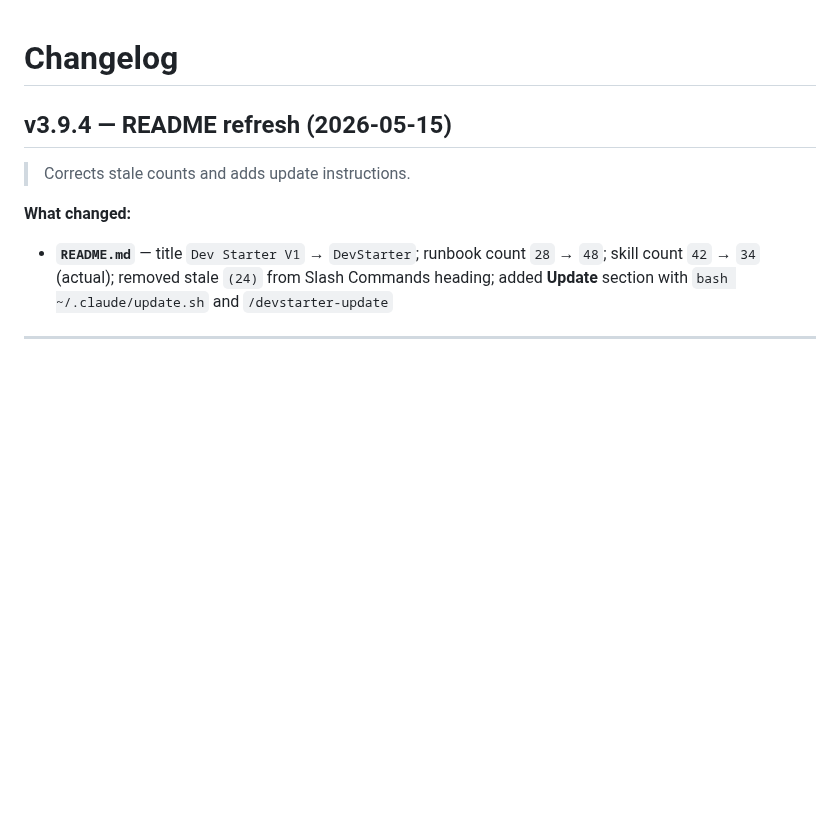
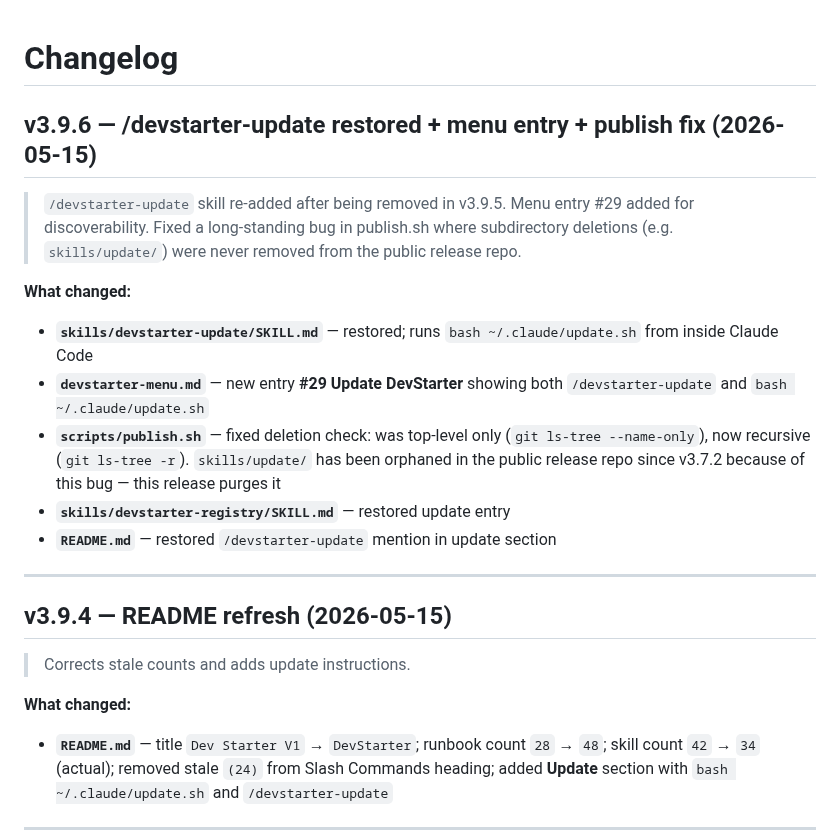
Before and after one commit to clickzika/dev-starter, a Markdown page: CHANGELOG.md, the part around the change. Drawn GitHub-style; blank space fills up the shorter version.

Commit message:
chore: add v3.9.6 CHANGELOG entry

```diff
--- a/CHANGELOG.md
+++ b/CHANGELOG.md
@@ -1,4 +1,26 @@
 # Changelog
+
+## v3.9.6 — /devstarter-update restored + menu entry + publish fix (2026-05-15)
+
+> `/devstarter-update` skill re-added after being removed in v3.9.5.
+> Menu entry #29 added for discoverability. Fixed a long-standing bug
+> in publish.sh where subdirectory deletions (e.g. `skills/update/`)
+> were never removed from the public release repo.
+
+**What changed:**
+
+- **`skills/devstarter-update/SKILL.md`** — restored; runs
+  `bash ~/.claude/update.sh` from inside Claude Code
+- **`devstarter-menu.md`** — new entry **#29 Update DevStarter**
+  showing both `/devstarter-update` and `bash ~/.claude/update.sh`
+- **`scripts/publish.sh`** — fixed deletion check: was top-level only
+  (`git ls-tree --name-only`), now recursive (`git ls-tree -r`).
+  `skills/update/` has been orphaned in the public release repo since
+  v3.7.2 because of this bug — this release purges it
+- **`skills/devstarter-registry/SKILL.md`** — restored update entry
+- **`README.md`** — restored `/devstarter-update` mention in update section
+
+---
 
 ## v3.9.4 — README refresh (2026-05-15)
 
```
